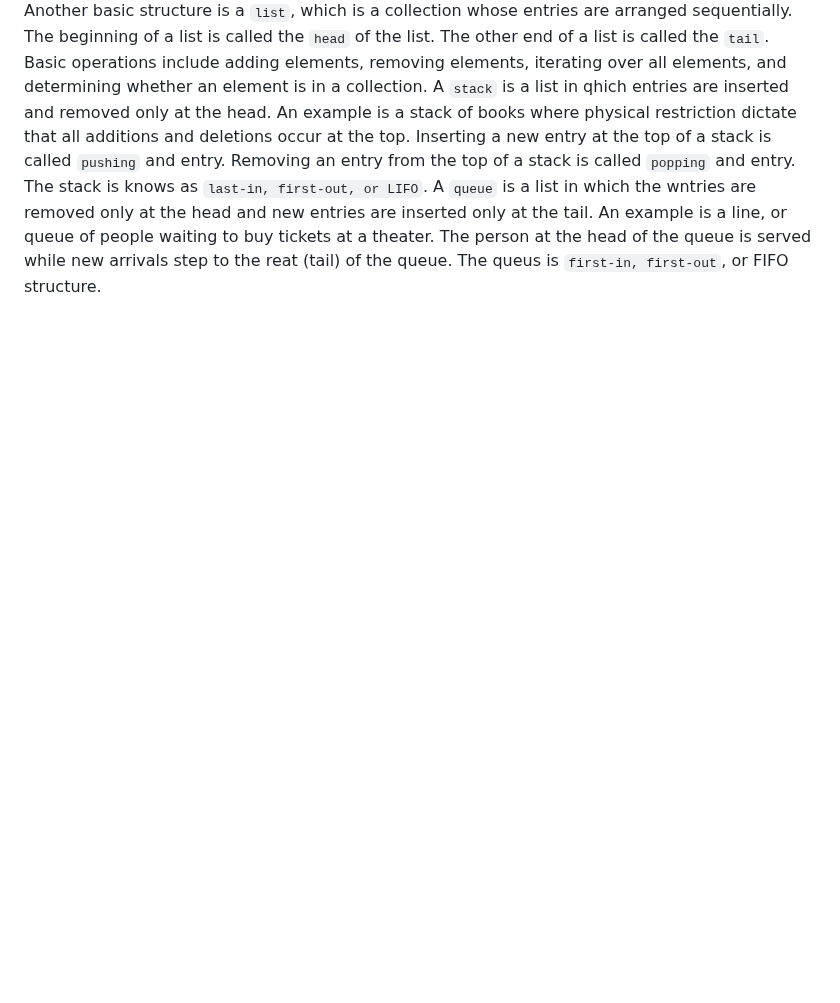
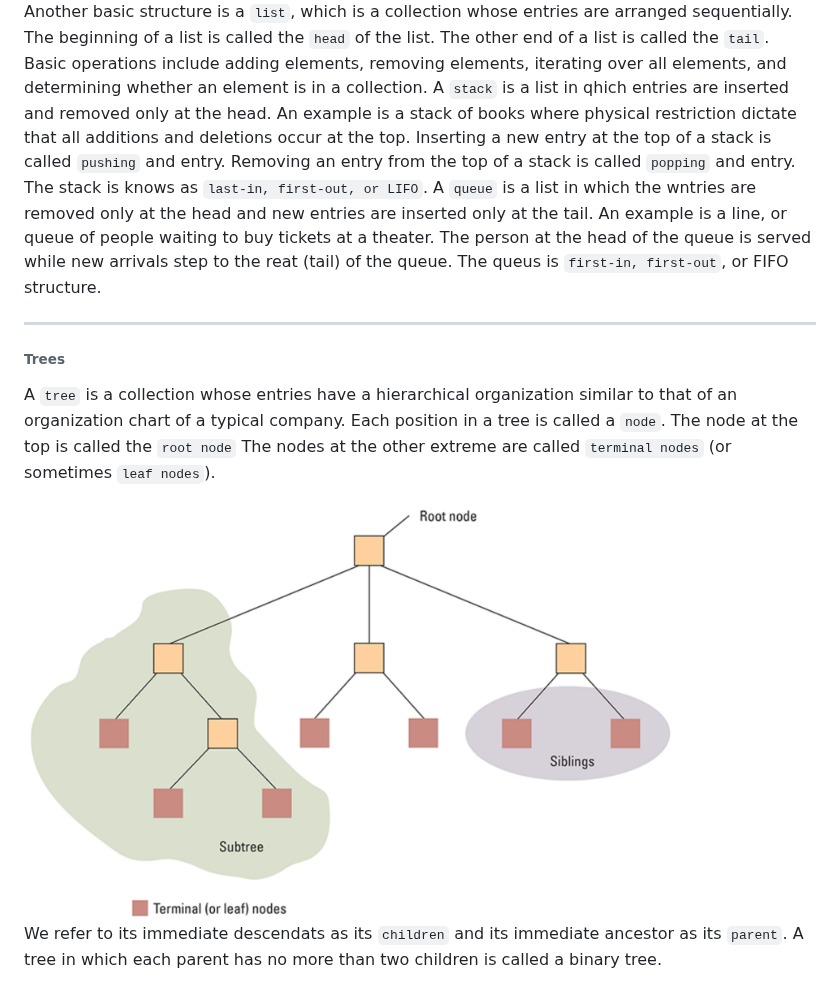
Before and after one commit to tsimeonov/Computer-Science, a Markdown page: computer science an overview/Chapte 8 Data Abstractions.MD, the part around the change. GitHub-like rendering; pictures changed too: computer science an overview/images/tree terminology.png (added); blank space fills up the shorter version.

Commit message:
Trees

```diff
--- a/computer science an overview/Chapte 8 Data Abstractions.MD
+++ b/computer science an overview/Chapte 8 Data Abstractions.MD
@@ -16,3 +16,14 @@ Basic operations include adding elements, removing elements, iterating over all
 A `stack` is a list in qhich entries are inserted and removed only at the head. An example is a stack of books where physical restriction dictate that all additions and deletions occur at the top. Inserting a new entry at the top of a stack is called `pushing` and entry. Removing an entry from the top of a stack is called `popping` and entry. The stack is knows as `last-in, first-out, or LIFO`.
 A `queue` is a list in which the wntries are removed only at the head and new entries are inserted only at the tail. An example is a line, or queue of people waiting to buy tickets at a theater. The person at the head of the queue is served while new arrivals step to the reat (tail) of the queue.
 The queus is `first-in, first-out`, or FIFO structure.
+
+---
+
+<h6>Trees</h6>
+
+A `tree` is a collection whose entries have a hierarchical organization similar to that of an organization chart of a typical company.
+Each position in a tree is called a `node`. The node at the top is called the `root node` The nodes at the other extreme are called `terminal nodes` (or sometimes `leaf nodes`).
+
+<img src="./images/tree terminology.png" style="border-radius: 5px;" width="650px">
+
+We refer to its immediate descendats as its `children` and its immediate ancestor as its `parent`. A tree in which each parent has no more than two children is called a binary tree.
```
Also changed, not shown: js-guide/Ch7-Working-with-forms.md (+15 -0 lines), 2 other files.
